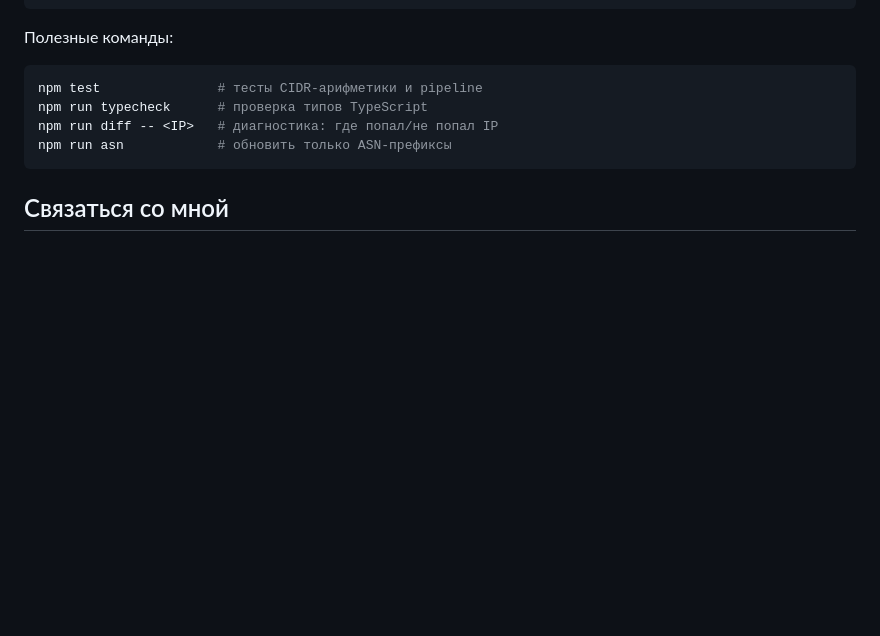
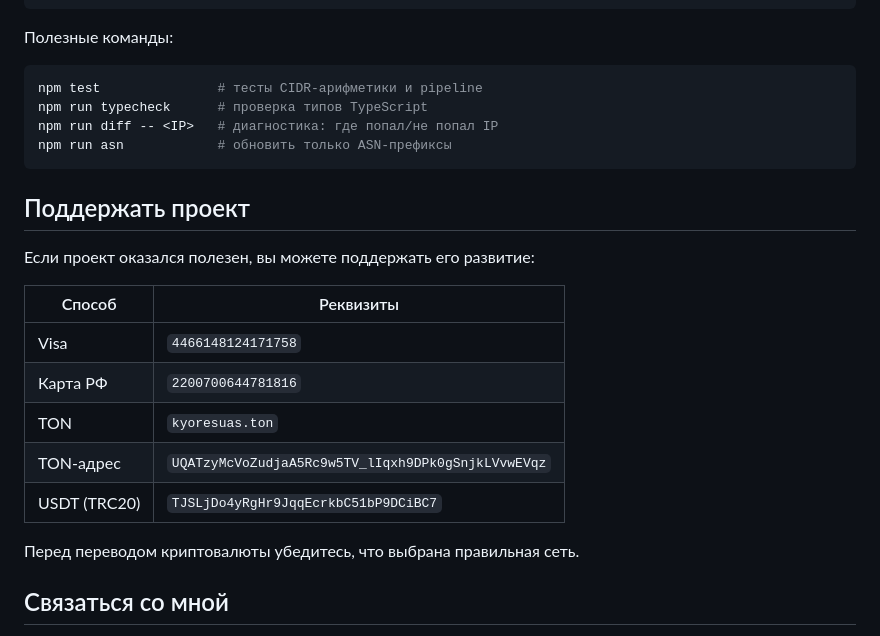
Before and after one commit to kyoresuas/amnezia-split-tunneling, a Markdown page: README.md, the part around the change. GitHub-like rendering; blank space fills up the shorter version.

Commit message:
docs: add project support details

````diff
--- a/README.md
+++ b/README.md
@@ -104,6 +104,20 @@ npm run diff -- <IP>   # диагностика: где попал/не попа
 npm run asn            # обновить только ASN-префиксы
 ```
 
+## Поддержать проект
+
+Если проект оказался полезен, вы можете поддержать его развитие:
+
+| Способ | Реквизиты |
+| --- | --- |
+| Visa | `4466148124171758` |
+| Карта РФ | `2200700644781816` |
+| TON | `kyoresuas.ton` |
+| TON-адрес | `UQATzyMcVoZudjaA5Rc9w5TV_lIqxh9DPk0gSnjkLVvwEVqz` |
+| USDT (TRC20) | `TJSLjDo4yRgHr9JqqEcrkbC51bP9DCiBC7` |
+
+Перед переводом криптовалюты убедитесь, что выбрана правильная сеть.
+
 ## Связаться со мной
 
 - **Telegram:** [@stercuss](https://t.me/stercuss)
````
